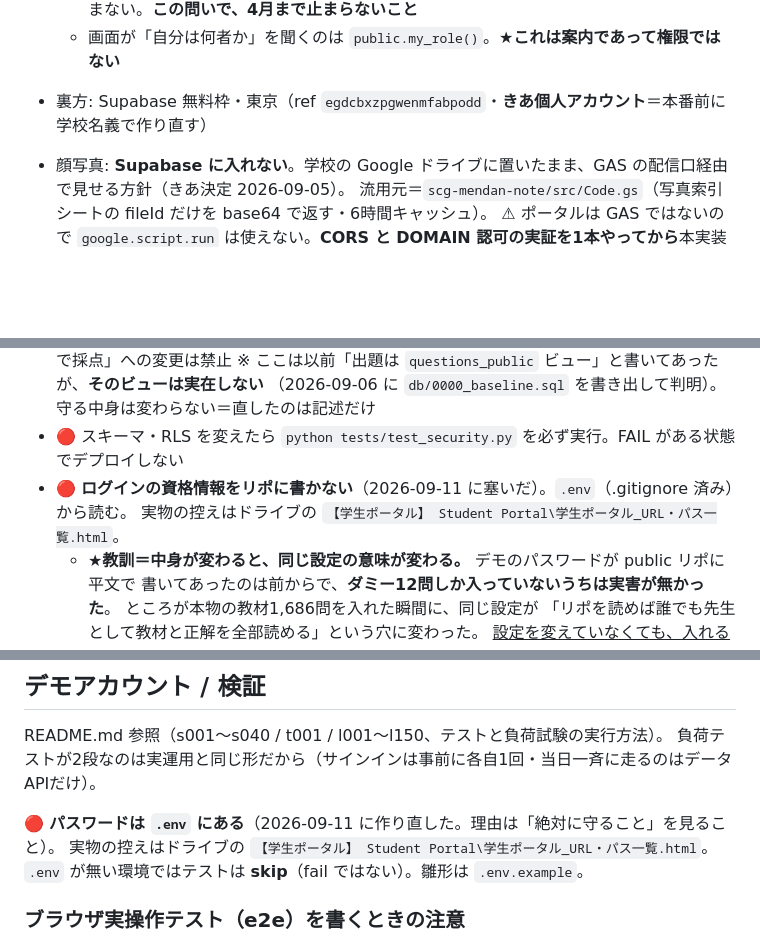
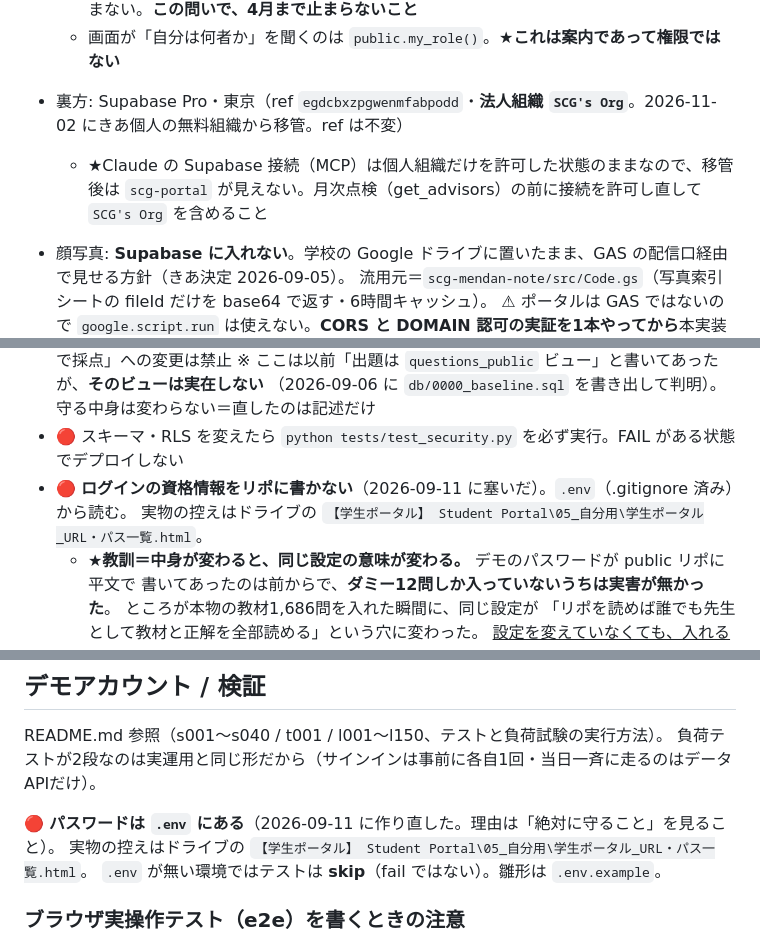
Before and after one commit to skullchiave/scg-student-portal, a Markdown page: CLAUDE.md, 3 parts joined by grey strips. Rendered like a GitHub page; blank space fills up the shorter version.

```diff
--- a/CLAUDE.md
+++ b/CLAUDE.md
@@ -39,7 +39,8 @@
     ★**守る相手がいない、はいちばん正当な理由**。失うものがゼロで回り込む人もいないなら、
     先に作り込まない。**この問いで、4月まで止まらないこと**
   - 画面が「自分は何者か」を聞くのは `public.my_role()`。★**これは案内であって権限ではない**
-- 裏方: Supabase 無料枠・東京（ref `egdcbxzpgwenmfabpodd`・**きあ個人アカウント**＝本番前に学校名義で作り直す）
+- 裏方: Supabase Pro・東京（ref `egdcbxzpgwenmfabpodd`・**法人組織 `SCG's Org`**。2026-11-02 にきあ個人の無料組織から移管。ref は不変）
+  - ★Claude の Supabase 接続（MCP）は個人組織だけを許可した状態のままなので、移管後は `scg-portal` が見えない。月次点検（get_advisors）の前に接続を許可し直して `SCG's Org` を含めること
 - 顔写真: **Supabase に入れない**。学校の Google ドライブに置いたまま、GAS の配信口経由で見せる方針（きあ決定 2026-09-05）。
   流用元＝`scg-mendan-note/src/Code.gs`（写真索引シートの fileId だけを base64 で返す・6時間キャッシュ）。
   ⚠ ポータルは GAS ではないので `google.script.run` は使えない。**CORS と DOMAIN 認可の実証を1本やってから**本実装する
@@ -165,7 +166,7 @@
   （2026-09-06 に `db/0000_baseline.sql` を書き出して判明）。守る中身は変わらない＝直したのは記述だけ
 - 🔴 スキーマ・RLS を変えたら `python tests/test_security.py` を必ず実行。FAIL がある状態でデプロイしない
 - 🔴 **ログインの資格情報をリポに書かない**（2026-09-11 に塞いだ）。`.env`（.gitignore 済み）から読む。
-  実物の控えはドライブの `【学生ポータル】 Student Portal\学生ポータル_URL・パス一覧.html`。
+  実物の控えはドライブの `【学生ポータル】 Student Portal\05_自分用\学生ポータル_URL・パス一覧.html`。
   - ★**教訓＝中身が変わると、同じ設定の意味が変わる。** デモのパスワードが public リポに平文で
     書いてあったのは前からで、**ダミー12問しか入っていないうちは実害が無かった**。
     ところが本物の教材1,686問を入れた瞬間に、同じ設定が
@@ -524,7 +525,7 @@ README.md 参照（s001〜s040 / t001 / l001〜l150、テストと負荷試験
 負荷テストが2段なのは実運用と同じ形だから（サインインは事前に各自1回・当日一斉に走るのはデータAPIだけ）。
 
 🔴 **パスワードは `.env` にある**（2026-09-11 に作り直した。理由は「絶対に守ること」を見ること）。
-実物の控えはドライブの `【学生ポータル】 Student Portal\学生ポータル_URL・パス一覧.html`。
+実物の控えはドライブの `【学生ポータル】 Student Portal\05_自分用\学生ポータル_URL・パス一覧.html`。
 `.env` が無い環境ではテストは **skip**（fail ではない）。雛形は `.env.example`。
 
 ### ブラウザ実操作テスト（e2e）を書くときの注意
```
Also changed, not shown: README.md (+2 -2 lines).
